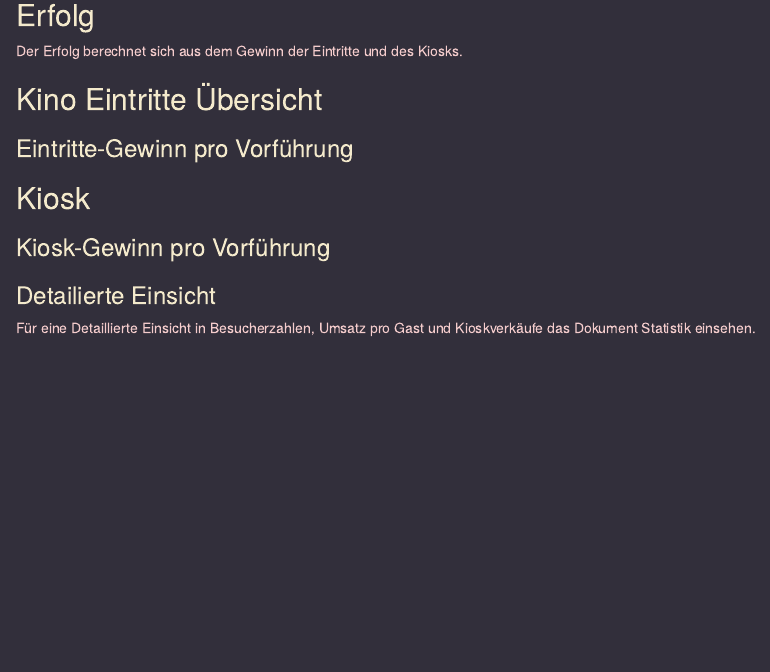
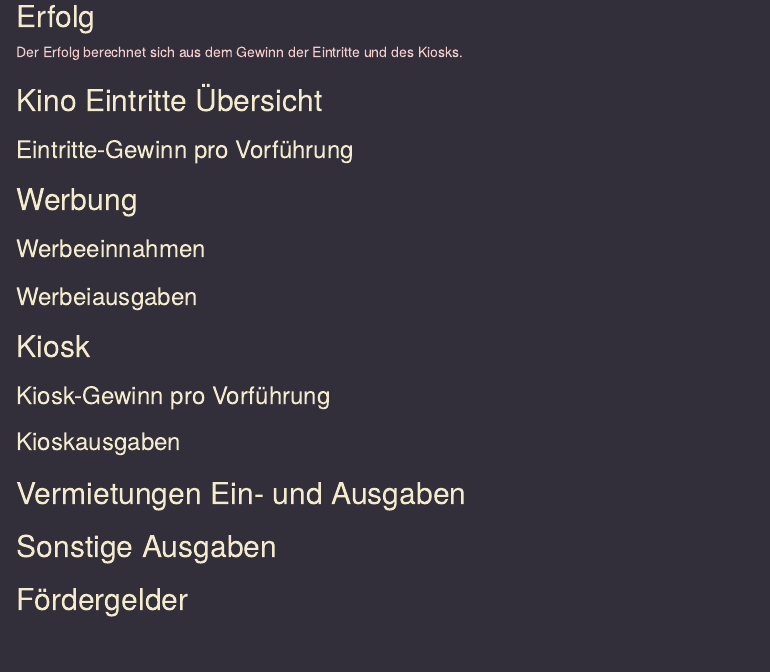
Before and after one commit to slvwagner/Kinoklub, an R Markdown document (source/Erfolgsrechnung.Rmd): the page in a window 1100 px wide, from 120 px down before the commit and from 110 px down after it, so that both start at the same text. Rendered offline with R 4.5, knitr and Pandoc, with nearby package versions; the code chunks are not run, so their results and figures are left out.

Commit message:
Ein- und Ausgaben hinzugefügt

````diff
--- a/source/Erfolgsrechnung.Rmd
+++ b/source/Erfolgsrechnung.Rmd
@@ -91,7 +91,13 @@ df_GV_Eintritt|>
 
 ```
 
+
+## Werbung
+### Werbeeinnahmen
+### Werbeiausgaben
+
 ## Kiosk
+
 ### Kiosk-Gewinn pro Vorführung
 ```{r echo=FALSE}
 df_GV_Kiosk|>
@@ -113,8 +119,19 @@ df_GV_Kiosk|>
 
 ```
 
-### Detailierte Einsicht
-Für eine Detaillierte Einsicht in Besucherzahlen, Umsatz pro Gast und Kioskverkäufe das Dokument Statistik einsehen.
+
+### Kioskausgaben
+
+## Vermietungen Ein- und Ausgaben
+
+## Sonstige Ausgaben
+
+## Fördergelder
+
+
+
+
+
 \
 \
 \
````
Also changed, not shown: source/Abrechnung.Rmd (+4 -1 lines), Input/2023_Ausgaben und Einnahmen_Übersicht.xlsx (added).
